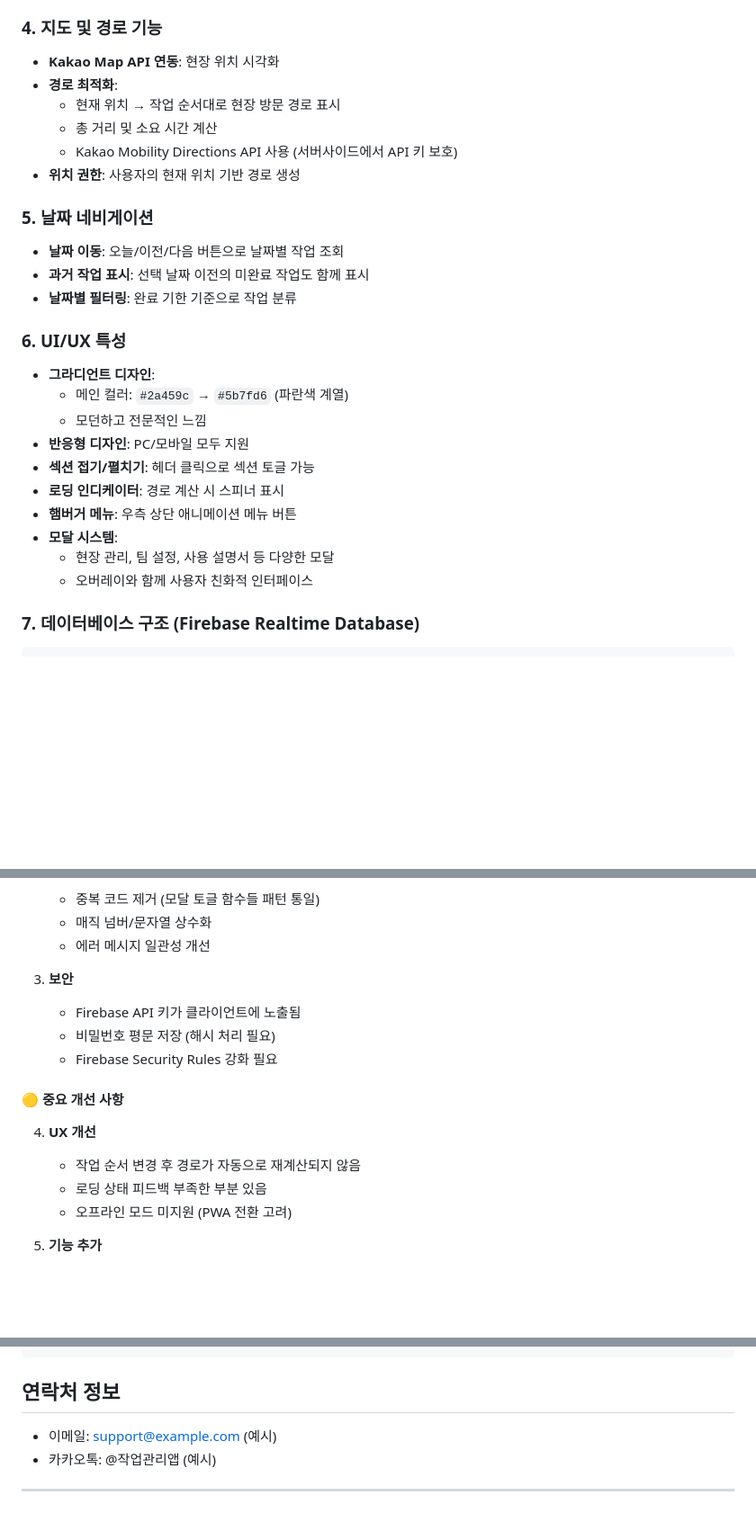
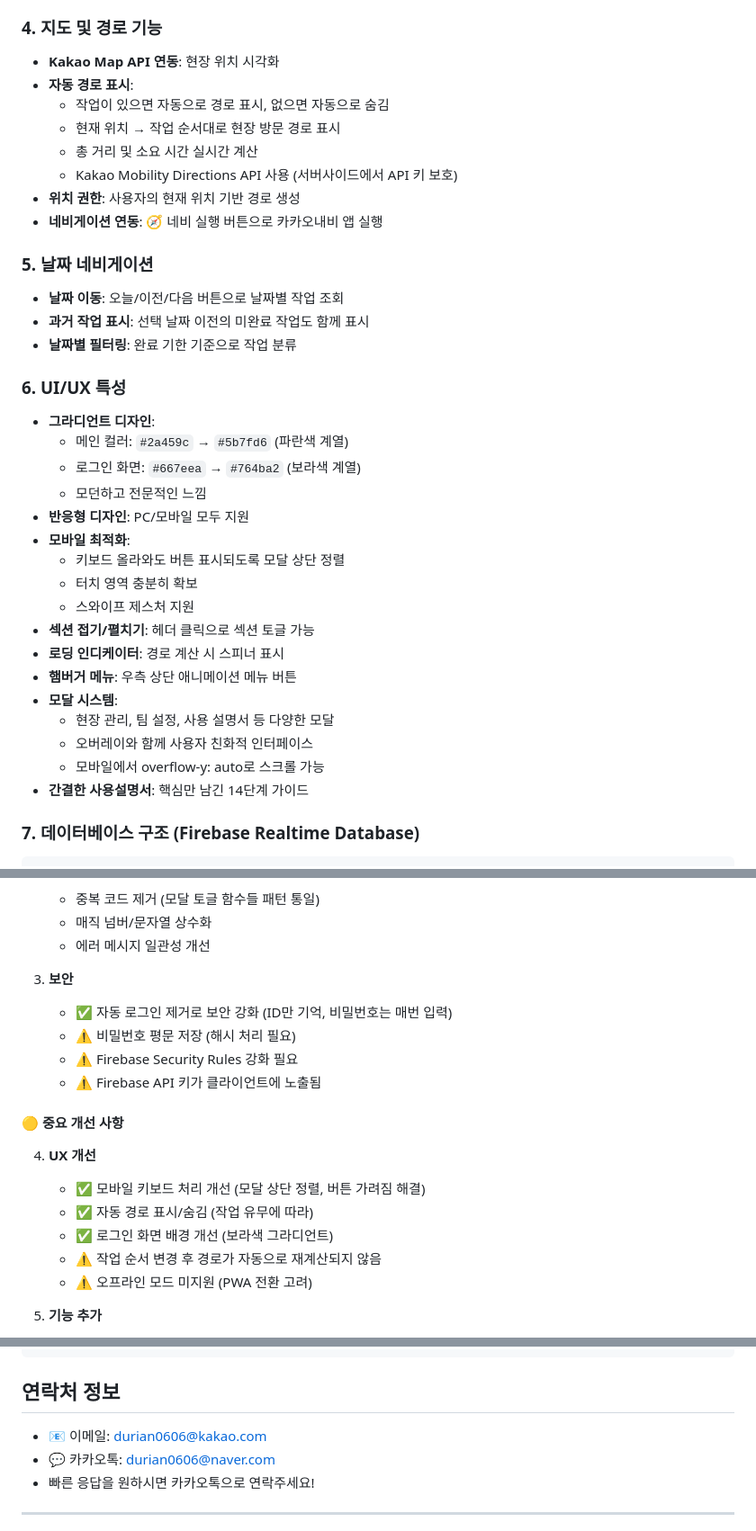
Before and after one commit to durian0606/workflow, a Markdown page: .claude/docs/CLAUDE.md, 3 parts joined by grey strips. Shown at 90% size. Drawn GitHub-style; blank space fills up the shorter version.

Commit message:
docs: CLAUDE.md 업데이트 - 최근 변경사항 반영
주요 업데이트:
- 로그인: 자동 로그인 제거, 보안 강화
- 경로: 자동 표시/숨김 기능 명시
- UI/UX: 모바일 최적화, 로그인 화면 배경 개선
- 보안: 개선된 부분과 필요한 부분 구분 (✅/⚠️)
- 연락처: durian0606@kakao.com, durian0606@naver.com 업데이트
- 버전: v0.9.7, 날짜: 2025-11-15

🤖 Generated with [Claude Code](https://claude.com/claude-code)

Co-Authored-By: Claude <noreply@anthropic.com>

````diff
--- a/.claude/docs/CLAUDE.md
+++ b/.claude/docs/CLAUDE.md
@@ -36,11 +36,13 @@
 
 ### 4. 지도 및 경로 기능
 - **Kakao Map API 연동**: 현장 위치 시각화
-- **경로 최적화**:
+- **자동 경로 표시**:
+  - 작업이 있으면 자동으로 경로 표시, 없으면 자동으로 숨김
   - 현재 위치 → 작업 순서대로 현장 방문 경로 표시
-  - 총 거리 및 소요 시간 계산
+  - 총 거리 및 소요 시간 실시간 계산
   - Kakao Mobility Directions API 사용 (서버사이드에서 API 키 보호)
 - **위치 권한**: 사용자의 현재 위치 기반 경로 생성
+- **네비게이션 연동**: 🧭 네비 실행 버튼으로 카카오내비 앱 실행
 
 ### 5. 날짜 네비게이션
 - **날짜 이동**: 오늘/이전/다음 버튼으로 날짜별 작업 조회
@@ -50,14 +52,21 @@
 ### 6. UI/UX 특성
 - **그라디언트 디자인**:
   - 메인 컬러: `#2a459c` → `#5b7fd6` (파란색 계열)
+  - 로그인 화면: `#667eea` → `#764ba2` (보라색 계열)
   - 모던하고 전문적인 느낌
 - **반응형 디자인**: PC/모바일 모두 지원
+- **모바일 최적화**:
+  - 키보드 올라와도 버튼 표시되도록 모달 상단 정렬
+  - 터치 영역 충분히 확보
+  - 스와이프 제스처 지원
 - **섹션 접기/펼치기**: 헤더 클릭으로 섹션 토글 가능
 - **로딩 인디케이터**: 경로 계산 시 스피너 표시
 - **햄버거 메뉴**: 우측 상단 애니메이션 메뉴 버튼
 - **모달 시스템**:
   - 현장 관리, 팀 설정, 사용 설명서 등 다양한 모달
   - 오버레이와 함께 사용자 친화적 인터페이스
+  - 모바일에서 overflow-y: auto로 스크롤 가능
+- **간결한 사용설명서**: 핵심만 남긴 14단계 가이드
 
 ### 7. 데이터베이스 구조 (Firebase Realtime Database)
 ```
@@ -169,15 +178,18 @@ workflow/
    - 에러 메시지 일관성 개선
 
 3. **보안**
-   - Firebase API 키가 클라이언트에 노출됨
-   - 비밀번호 평문 저장 (해시 처리 필요)
-   - Firebase Security Rules 강화 필요
+   - ✅ 자동 로그인 제거로 보안 강화 (ID만 기억, 비밀번호는 매번 입력)
+   - ⚠️ 비밀번호 평문 저장 (해시 처리 필요)
+   - ⚠️ Firebase Security Rules 강화 필요
+   - ⚠️ Firebase API 키가 클라이언트에 노출됨
 
 #### 🟡 중요 개선 사항
 4. **UX 개선**
-   - 작업 순서 변경 후 경로가 자동으로 재계산되지 않음
-   - 로딩 상태 피드백 부족한 부분 있음
-   - 오프라인 모드 미지원 (PWA 전환 고려)
+   - ✅ 모바일 키보드 처리 개선 (모달 상단 정렬, 버튼 가려짐 해결)
+   - ✅ 자동 경로 표시/숨김 (작업 유무에 따라)
+   - ✅ 로그인 화면 배경 개선 (보라색 그라디언트)
+   - ⚠️ 작업 순서 변경 후 경로가 자동으로 재계산되지 않음
+   - ⚠️ 오프라인 모드 미지원 (PWA 전환 고려)
 
 5. **기능 추가**
    - 작업 히스토리/통계 기능 부재
@@ -251,8 +263,9 @@ vercel --prod
 ```
 
 ## 연락처 정보
-- 이메일: support@example.com (예시)
-- 카카오톡: @작업관리앱 (예시)
+- 📧 이메일: durian0606@kakao.com
+- 💬 카카오톡: durian0606@naver.com
+- 빠른 응답을 원하시면 카카오톡으로 연락주세요!
 
 ---
 
````
Also changed, not shown: other parts of .claude/docs/CLAUDE.md (+3 -3 lines).
